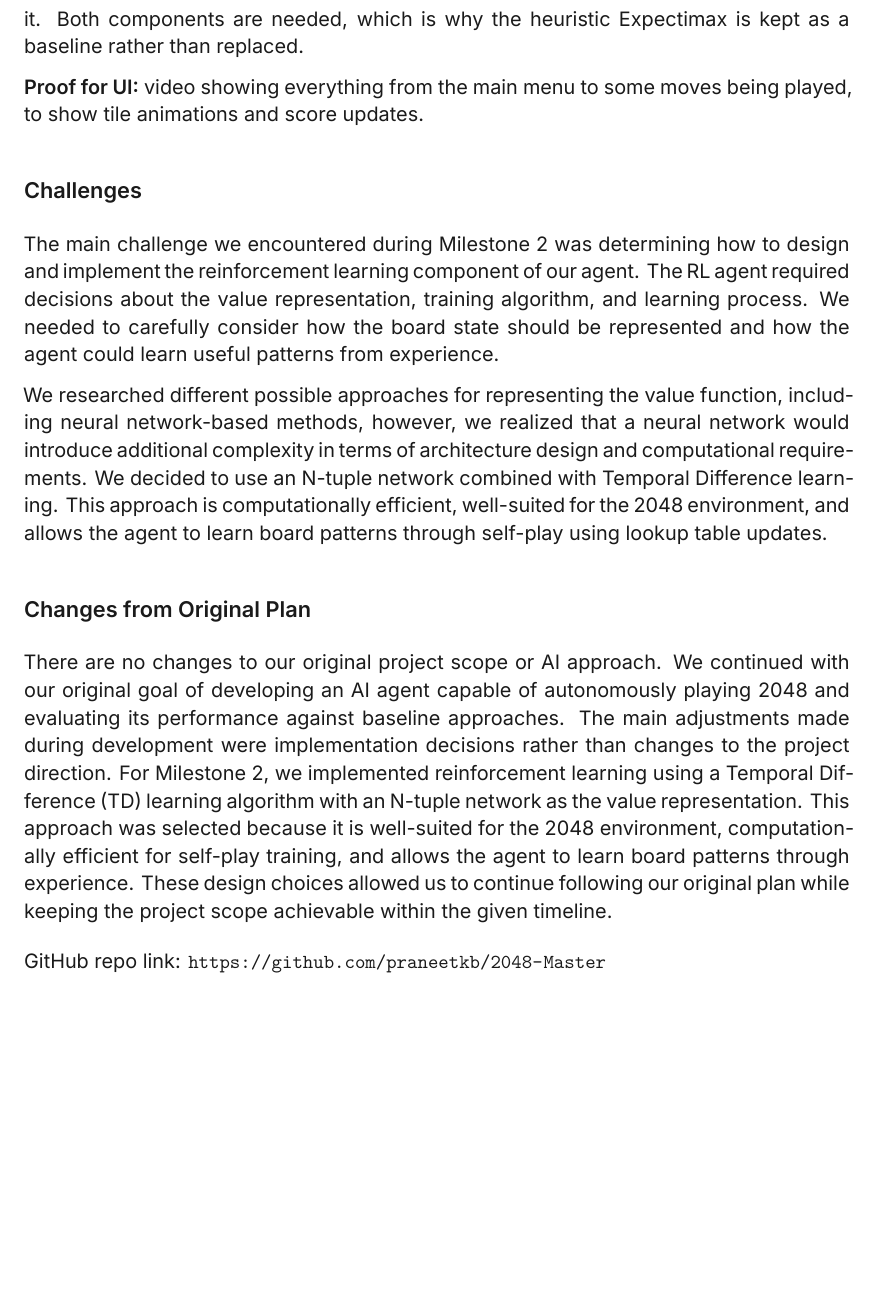
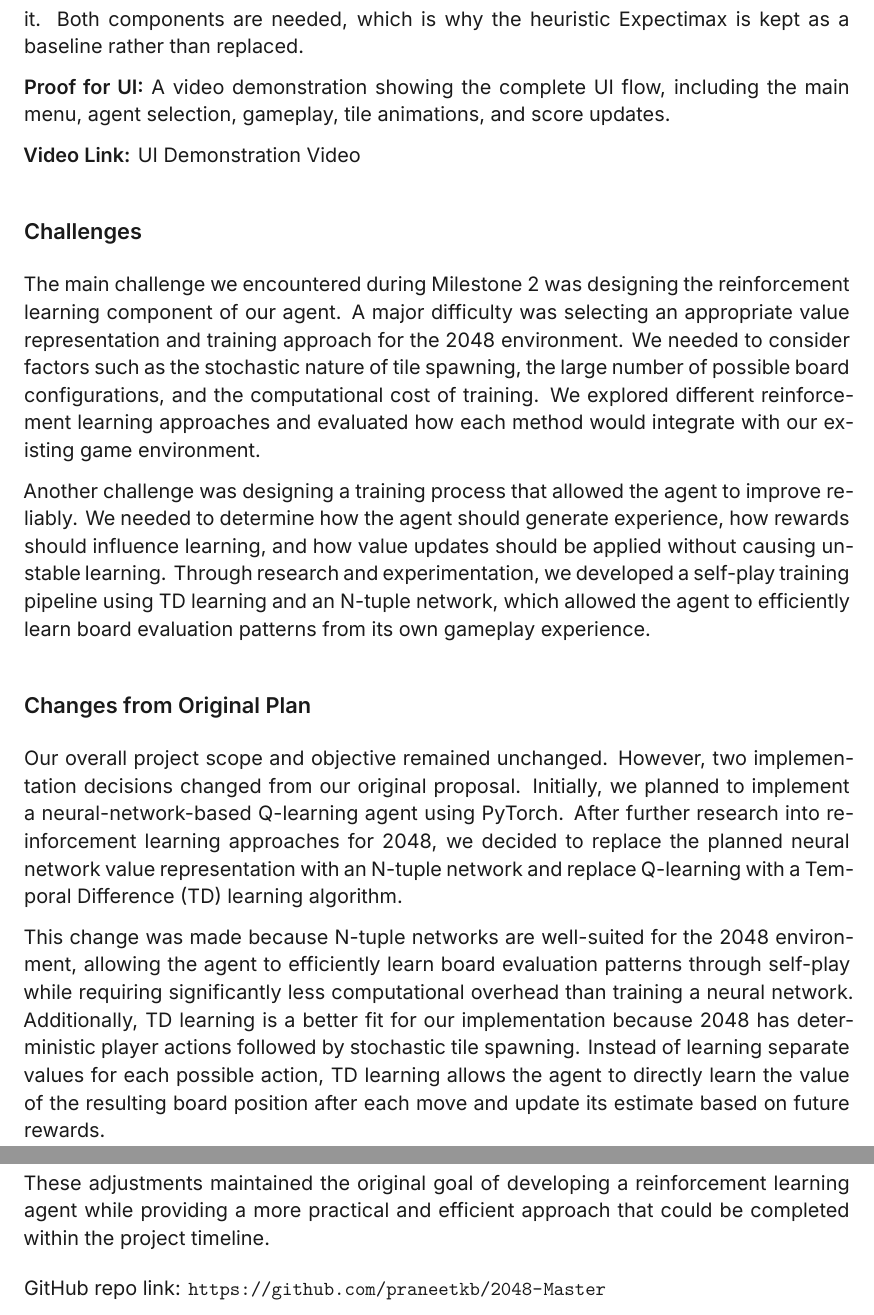
Before and after one commit to praneetkb/2048-Master, a LaTeX document (report/M2-report.tex): part of page 5 of 5 before the commit and two parts of pages 5 and 6 of 6 after it, the two joined at a grey line, cut so that both start at the same text, the shorter picture padded with empty space. Compiled offline with XeLaTeX.

Commit message:
docs: update milestone 2 report

```diff
--- a/report/M2-report.tex
+++ b/report/M2-report.tex
@@ -130,17 +130,23 @@ All three agents played $15$ games on the same environment, with the RL agent us
 
 The learned value function outperforms the hand-written heuristic by roughly $4.9\times$ and reaches the $2048$ tile in every game, where the heuristic reaches it once in $15$ and the random baseline never does. The comparison also isolates what the search contributes: the training graph shows the value function alone averaging about $24{,}400$ when picking moves greedily, and placing that same network inside the depth-$2$ search roughly doubles it. Both components are needed, which is why the heuristic Expectimax is kept as a baseline rather than replaced.
 
-\textbf{Proof for UI:} video showing everything from the main menu to some moves being played, to show tile animations and score updates.
+\textbf{Proof for UI:} A video demonstration showing the complete UI flow, including the main menu, agent selection, gameplay, tile animations, and score updates.
+
+\textbf{Video Link:} \href{https://drive.google.com/file/d/1-gKNcE1lnj2mgyTqu5JZMDWHQt1NOJ9a/view?usp=sharing}{UI Demonstration Video}
 
 \section*{Challenges}
 
-The main challenge we encountered during Milestone 2 was determining how to design and implement the reinforcement learning component of our agent. The RL agent required decisions about the value representation, training algorithm, and learning process. We needed to carefully consider how the board state should be represented and how the agent could learn useful patterns from experience.
+The main challenge we encountered during Milestone 2 was designing the reinforcement learning component of our agent. A major difficulty was selecting an appropriate value representation and training approach for the 2048 environment. We needed to consider factors such as the stochastic nature of tile spawning, the large number of possible board configurations, and the computational cost of training. We explored different reinforcement learning approaches and evaluated how each method would integrate with our existing game environment.
 
-We researched different possible approaches for representing the value function, including neural network-based methods, however, we realized that a neural network would introduce additional complexity in terms of architecture design and computational requirements. We decided to use an N-tuple network combined with Temporal Difference learning. This approach is computationally efficient, well-suited for the 2048 environment, and allows the agent to learn board patterns through self-play using lookup table updates.
+Another challenge was designing a training process that allowed the agent to improve reliably. We needed to determine how the agent should generate experience, how rewards should influence learning, and how value updates should be applied without causing unstable learning. Through research and experimentation, we developed a self-play training pipeline using TD learning and an N-tuple network, which allowed the agent to efficiently learn board evaluation patterns from its own gameplay experience.
 
 \section*{Changes from Original Plan}
 
-There are no changes to our original project scope or AI approach. We continued with our original goal of developing an AI agent capable of autonomously playing 2048 and evaluating its performance against baseline approaches. The main adjustments made during development were implementation decisions rather than changes to the project direction. For Milestone 2, we implemented reinforcement learning using a Temporal Difference (TD) learning algorithm with an N-tuple network as the value representation. This approach was selected because it is well-suited for the 2048 environment, computationally efficient for self-play training, and allows the agent to learn board patterns through experience. These design choices allowed us to continue following our original plan while keeping the project scope achievable within the given timeline.
+Our overall project scope and objective remained unchanged. However, two implementation decisions changed from our original proposal. Initially, we planned to implement a neural-network-based Q-learning agent using PyTorch. After further research into reinforcement learning approaches for 2048, we decided to replace the planned neural network value representation with an N-tuple network and replace Q-learning with a Temporal Difference (TD) learning algorithm.
+
+This change was made because N-tuple networks are well-suited for the 2048 environment, allowing the agent to efficiently learn board evaluation patterns through self-play while requiring significantly less computational overhead than training a neural network. Additionally, TD learning is a better fit for our implementation because 2048 has deterministic player actions followed by stochastic tile spawning. Instead of learning separate values for each possible action, TD learning allows the agent to directly learn the value of the resulting board position after each move and update its estimate based on future rewards.
+
+These adjustments maintained the original goal of developing a reinforcement learning agent while providing a more practical and efficient approach that could be completed within the project timeline.
 
 \vspace{0.5em}
 
```
Also changed, not shown: report/M2-report.pdf, report/M2-report.tex (2 more changed lines).
